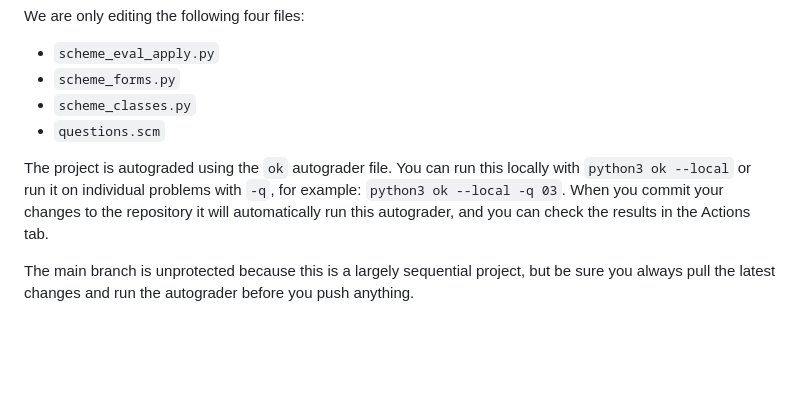
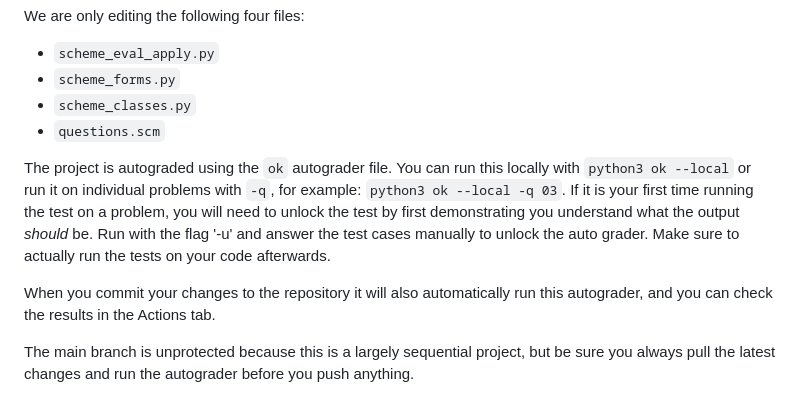
Before and after one commit to Miyamiiyaa/Scheme-Project-COMSC-078, a Markdown page: README.md, the part around the change. Drawn GitHub-style; blank space fills up the shorter version.

Commit message:
Expand on autograder instructions

```diff
--- a/README.md
+++ b/README.md
@@ -24,7 +24,9 @@ We are only editing the following four files:
 - `scheme_classes.py`
 - `questions.scm`
 
-The project is autograded using the `ok` autograder file. You can run this locally with `python3 ok --local` or run it on individual problems with `-q`, for example: `python3 ok --local -q 03`. When you commit your changes to the repository it will automatically run this autograder, and you can check the results in the Actions tab.
+The project is autograded using the `ok` autograder file. You can run this locally with `python3 ok --local` or run it on individual problems with `-q`, for example: `python3 ok --local -q 03`. If it is your first time running the test on a problem, you will need to unlock the test by first demonstrating you understand what the output *should* be. Run with the flag '-u' and answer the test cases manually to unlock the auto grader. Make sure to actually run the tests on your code afterwards.
+
+ When you commit your changes to the repository it will also automatically run this autograder, and you can check the results in the Actions tab.
 
 The main branch is unprotected because this is a largely sequential project, but be sure you always pull the latest changes and run the autograder before you push anything.
 
```
